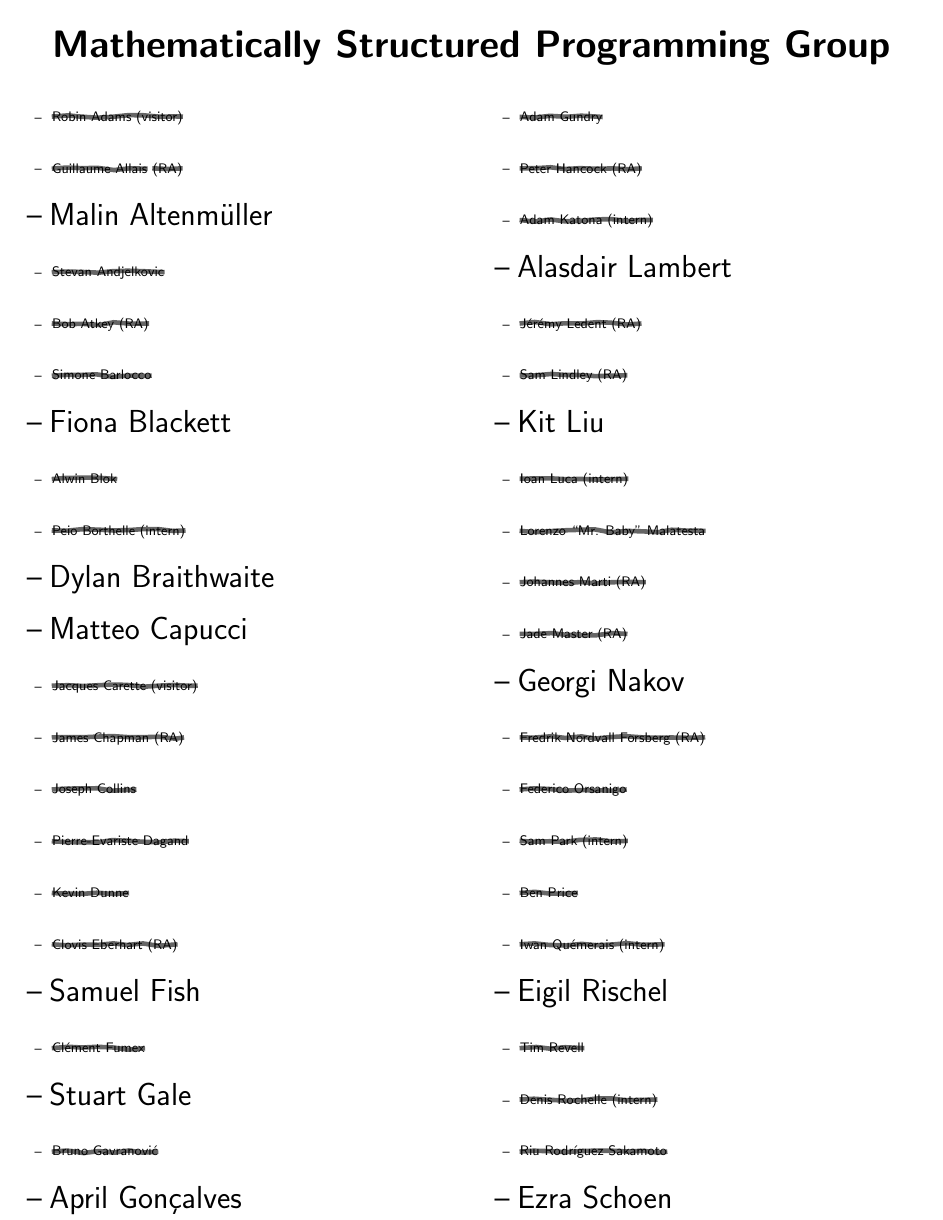
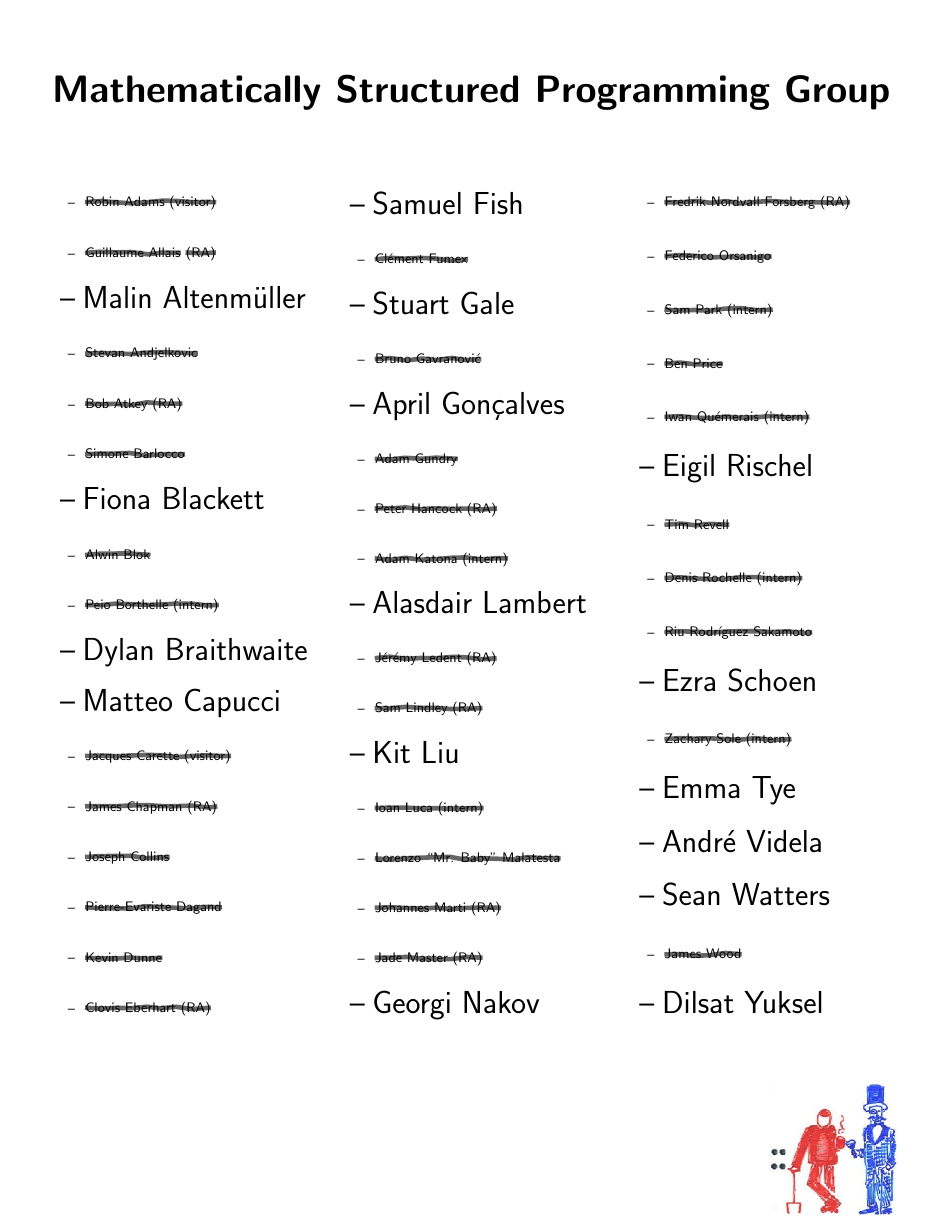
Before and after one commit to msp-strath/msp-lab-sign, a LaTeX document (msp-lab-sign.tex): page 1 of 2 before the commit and the whole page after it. Compiled offline with pdfLaTeX.

Commit message:
fix formatting

```diff
--- a/msp-lab-sign.tex
+++ b/msp-lab-sign.tex
@@ -1,7 +1,7 @@
 \documentclass[a4]{article}
 
 \usepackage{fullpage, graphicx, multicol}
-\usepackage[margin=0.1in]{geometry}
+\usepackage[margin=0.4in]{geometry}
 
 \usepackage{tikz}
 \usetikzlibrary{decorations.pathmorphing}
@@ -29,8 +29,8 @@
 %\keepOldfalse
 %%%%%%%%%%%%%%%%%%%%%%%%%%%%%%%%%%%%%%%%%%%%%%%%%%%%%%%
 
-\title{\vspace{-4ex}\Huge \textbf{Mathematically Structured Programming Group}}
-\date{\vspace{-10ex}}
+\title{\vspace{-3ex}\Huge \textbf{Mathematically Structured Programming Group}}
+\date{\vspace{-5ex}}
 
 \begin{document}
 
@@ -39,7 +39,7 @@
 
 {
   \huge
-\begin{multicols}{2}
+\begin{multicols}{3}
 \begin{itemize}
   \Xperson{Robin Adams (visitor)}
   \Xperson{Guillaume Allais}\ifkeepOld{\small\crossout{(RA)}}\else\fi
```
